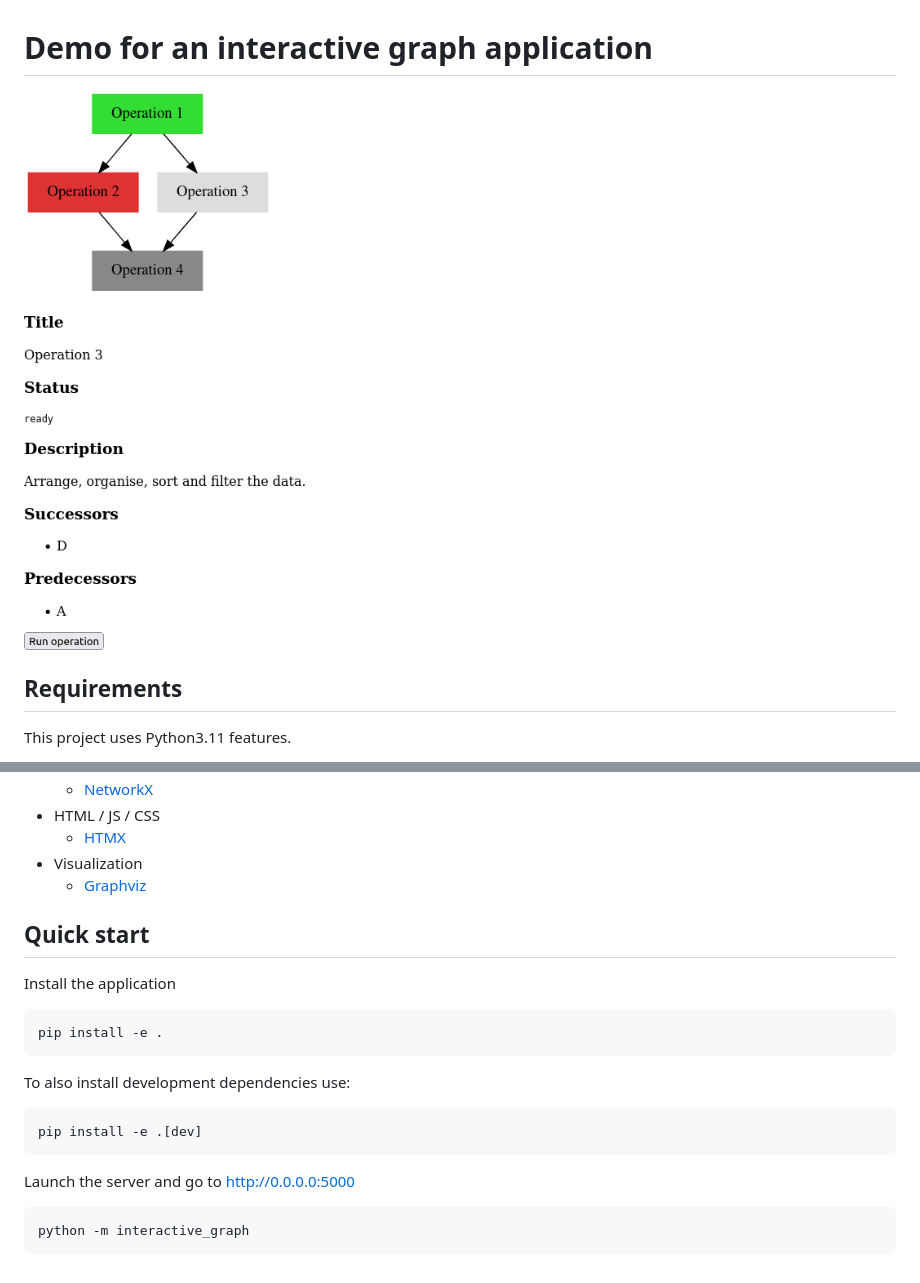
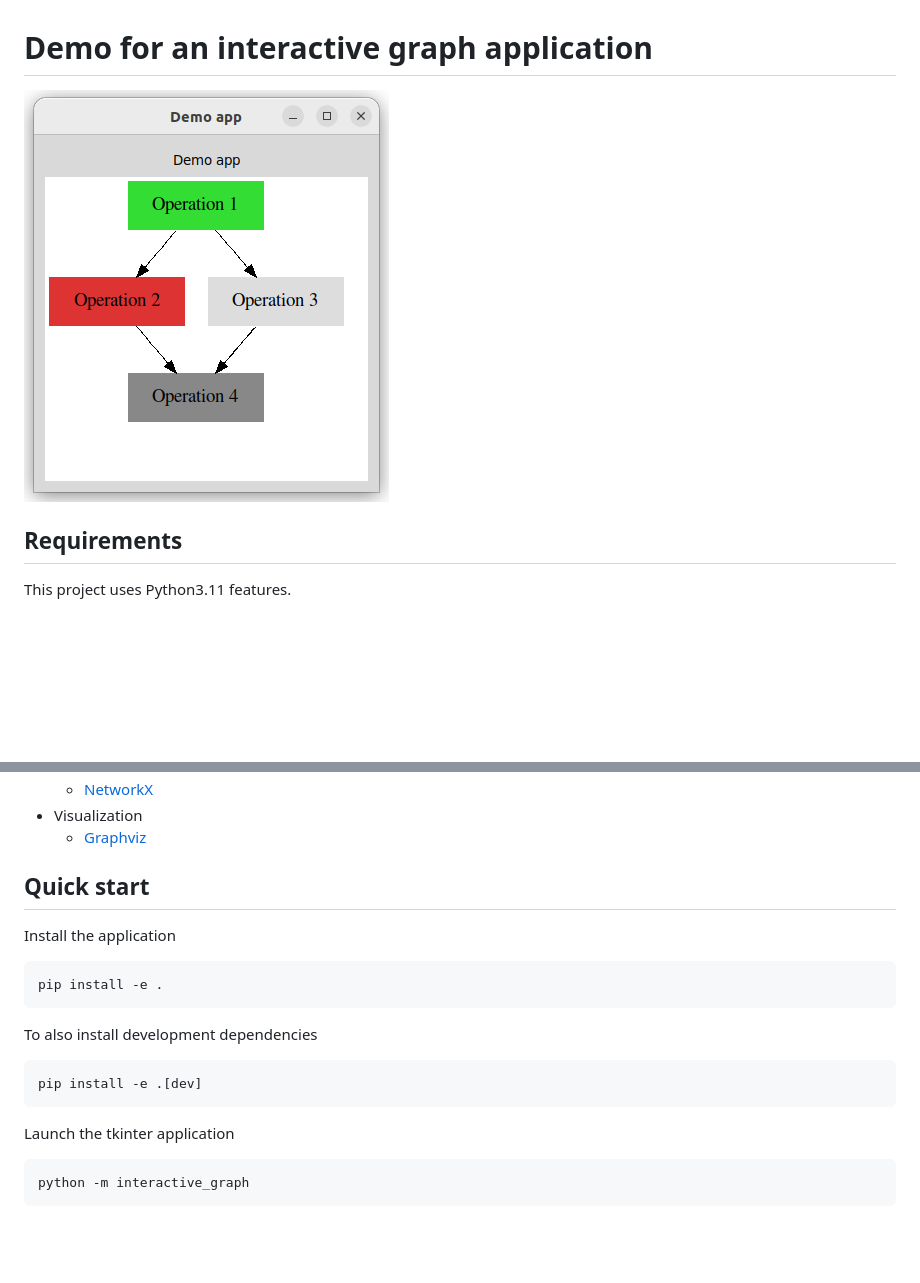
Before and after one commit to GatienBouyer/interactive-graph, a Markdown page: README.md, 2 parts joined by grey strips. Rendered like a GitHub page; pictures changed too: exeample.png; blank space fills up the shorter version.

Commit message:
Interactive graph using tkinter

````diff
--- a/README.md
+++ b/README.md
@@ -20,6 +19,4 @@ sudo apt install graphviz graphviz-dev
     -   [NetworkX](https://networkx.org/)
--   HTML / JS / CSS
-    -   [HTMX](https://htmx.org/)
 -   Visualization
     -   [Graphviz](https://graphviz.org/)
 
@@ -31,13 +28,13 @@ Install the application
 pip install -e .
 ```
 
-To also install development dependencies use:
+To also install development dependencies
 
 ```sh
 pip install -e .[dev]
 ```
 
-Launch the server and go to [http://0.0.0.0:5000](http://0.0.0.0:5000)
+Launch the tkinter application
 
 ```sh
 python -m interactive_graph
````
Also changed, not shown: other parts of README.md (+1 -2 lines), 9 other files.
